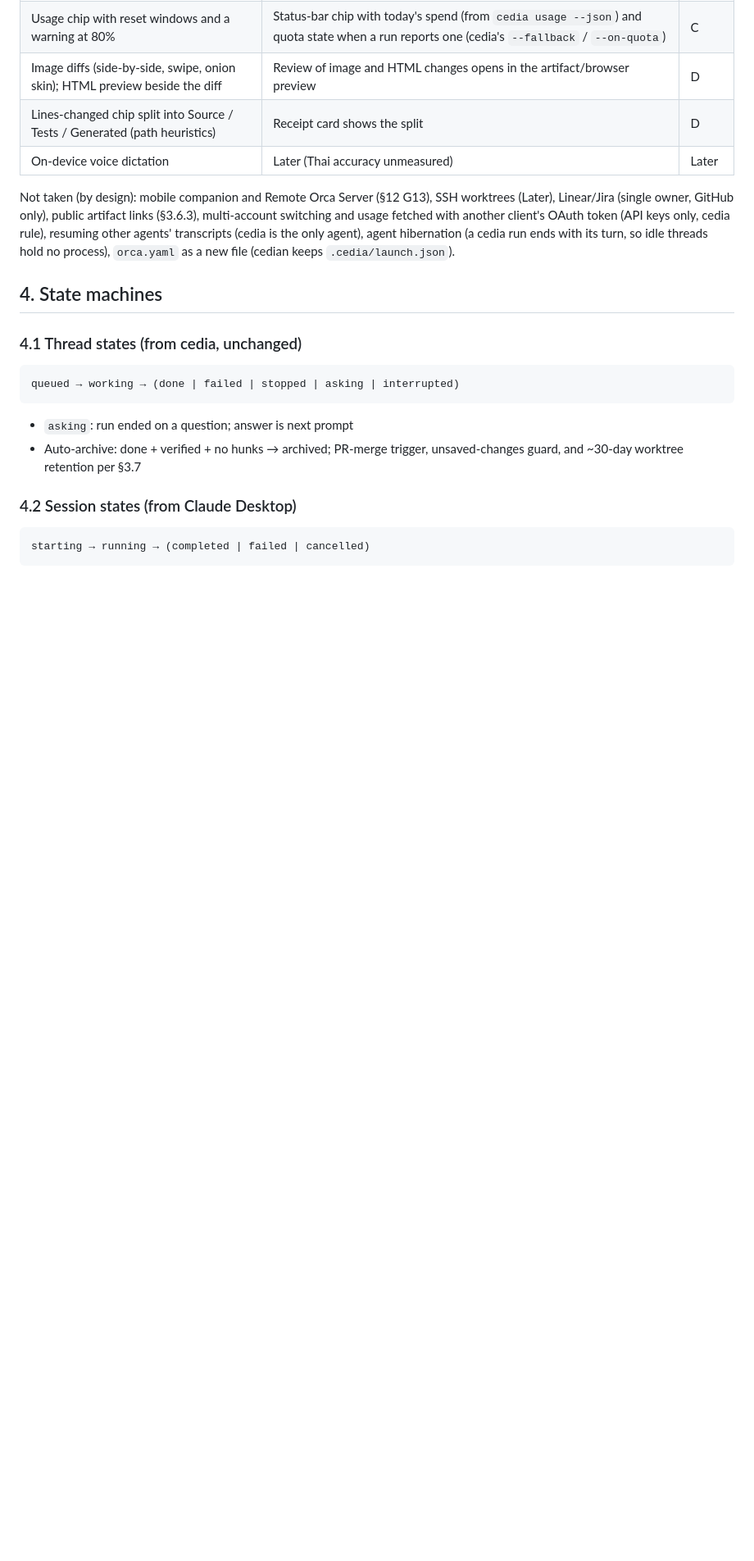
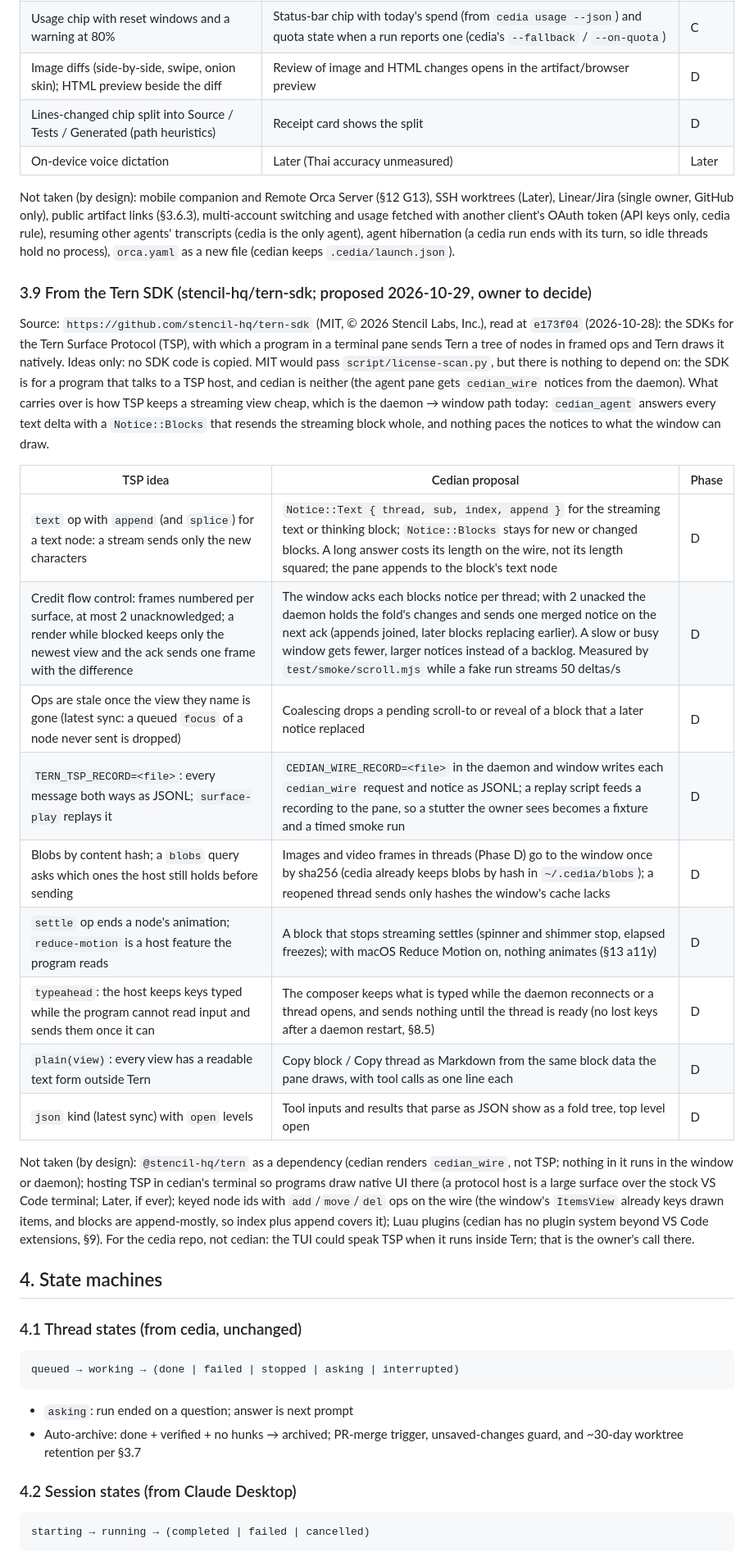
Before and after one commit to pondtakesqueen/cedian, a Markdown page: docs/CEDIAN_SPEC.md, the part around the change. Shown at 82% size. Rendered like a GitHub page; blank space fills up the shorter version.

Commit message:
Propose ideas from the Tern SDK as spec §3.9, mapped to phases
tern-sdk (MIT) is the SDK for Tern's Surface Protocol. Nothing in it fits
as a dependency, but its streaming design names a cost in cedian's own
path: cedian_agent answers every text delta with a Blocks notice that
resends the streaming block whole, and nothing paces notices to the
window. §3.9 proposes append-only text notices, credit-based coalescing,
wire recording and replay, blobs by hash, settle and typeahead, all
Phase D, and lists what is not taken.

Verify: read docs/CEDIAN_SPEC.md §3.9; the resend is at
daemon/crates/cedian_agent/src/transcript.rs (TextDelta arm) and
daemon/crates/cedian_daemon/src/daemon.rs (fn blocks)
Risk: low; spec text only. Owner decides each row.

Co-Authored-By: Claude Opus 5.5 <noreply@anthropic.com>
Claude-Session: https://claude.ai/code/session_01Npc32D24rtFjTTzpEa1XUc

```diff
--- a/docs/CEDIAN_SPEC.md
+++ b/docs/CEDIAN_SPEC.md
@@ -478,6 +478,42 @@ another client's OAuth token (API keys only, cedia rule), resuming other
 agents' transcripts (cedia is the only agent), agent hibernation (a cedia run
 ends with its turn, so idle threads hold no process), `orca.yaml` as a new
 file (cedian keeps `.cedia/launch.json`).
+
+### 3.9 From the Tern SDK (stencil-hq/tern-sdk; proposed 2026-10-29, owner to decide)
+
+Source: `https://github.com/stencil-hq/tern-sdk` (MIT, © 2026 Stencil Labs,
+Inc.), read at `e173f04` (2026-10-28): the SDKs for the Tern Surface Protocol
+(TSP), with which a program in a terminal pane sends Tern a tree of nodes in
+framed ops and Tern draws it natively. Ideas only: no SDK code is copied. MIT
+would pass `script/license-scan.py`, but there is nothing to depend on: the SDK
+is for a program that talks to a TSP host, and cedian is neither (the agent
+pane gets `cedian_wire` notices from the daemon). What carries over is how TSP
+keeps a streaming view cheap, which is the daemon → window path today:
+`cedian_agent` answers every text delta with a `Notice::Blocks` that resends
+the streaming block whole, and nothing paces the notices to what the window
+can draw.
+
+| TSP idea | Cedian proposal | Phase |
+|---|---|---|
+| `text` op with `append` (and `splice`) for a text node: a stream sends only the new characters | `Notice::Text { thread, sub, index, append }` for the streaming text or thinking block; `Notice::Blocks` stays for new or changed blocks. A long answer costs its length on the wire, not its length squared; the pane appends to the block's text node | D |
+| Credit flow control: frames numbered per surface, at most 2 unacknowledged; a render while blocked keeps only the newest view and the ack sends one frame with the difference | The window acks each blocks notice per thread; with 2 unacked the daemon holds the fold's changes and sends one merged notice on the next ack (appends joined, later blocks replacing earlier). A slow or busy window gets fewer, larger notices instead of a backlog. Measured by `test/smoke/scroll.mjs` while a fake run streams 50 deltas/s | D |
+| Ops are stale once the view they name is gone (latest sync: a queued `focus` of a node never sent is dropped) | Coalescing drops a pending scroll-to or reveal of a block that a later notice replaced | D |
+| `TERN_TSP_RECORD=<file>`: every message both ways as JSONL; `surface-play` replays it | `CEDIAN_WIRE_RECORD=<file>` in the daemon and window writes each `cedian_wire` request and notice as JSONL; a replay script feeds a recording to the pane, so a stutter the owner sees becomes a fixture and a timed smoke run | D |
+| Blobs by content hash; a `blobs` query asks which ones the host still holds before sending | Images and video frames in threads (Phase D) go to the window once by sha256 (cedia already keeps blobs by hash in `~/.cedia/blobs`); a reopened thread sends only hashes the window's cache lacks | D |
+| `settle` op ends a node's animation; `reduce-motion` is a host feature the program reads | A block that stops streaming settles (spinner and shimmer stop, elapsed freezes); with macOS Reduce Motion on, nothing animates (§13 a11y) | D |
+| `typeahead`: the host keeps keys typed while the program cannot read input and sends them once it can | The composer keeps what is typed while the daemon reconnects or a thread opens, and sends nothing until the thread is ready (no lost keys after a daemon restart, §8.5) | D |
+| `plain(view)`: every view has a readable text form outside Tern | Copy block / Copy thread as Markdown from the same block data the pane draws, with tool calls as one line each | D |
+| `json` kind (latest sync) with `open` levels | Tool inputs and results that parse as JSON show as a fold tree, top level open | D |
+
+Not taken (by design): `@stencil-hq/tern` as a dependency (cedian renders
+`cedian_wire`, not TSP; nothing in it runs in the window or daemon); hosting
+TSP in cedian's terminal so programs draw native UI there (a protocol host is
+a large surface over the stock VS Code terminal; Later, if ever); keyed node
+ids with `add`/`move`/`del` ops on the wire (the window's `ItemsView` already
+keys drawn items, and blocks are append-mostly, so index plus append covers
+it); Luau plugins (cedian has no plugin system beyond VS Code extensions,
+§9). For the cedia repo, not cedian: the TUI could speak TSP when it runs
+inside Tern; that is the owner's call there.
 
 ## 4. State machines
 
```
